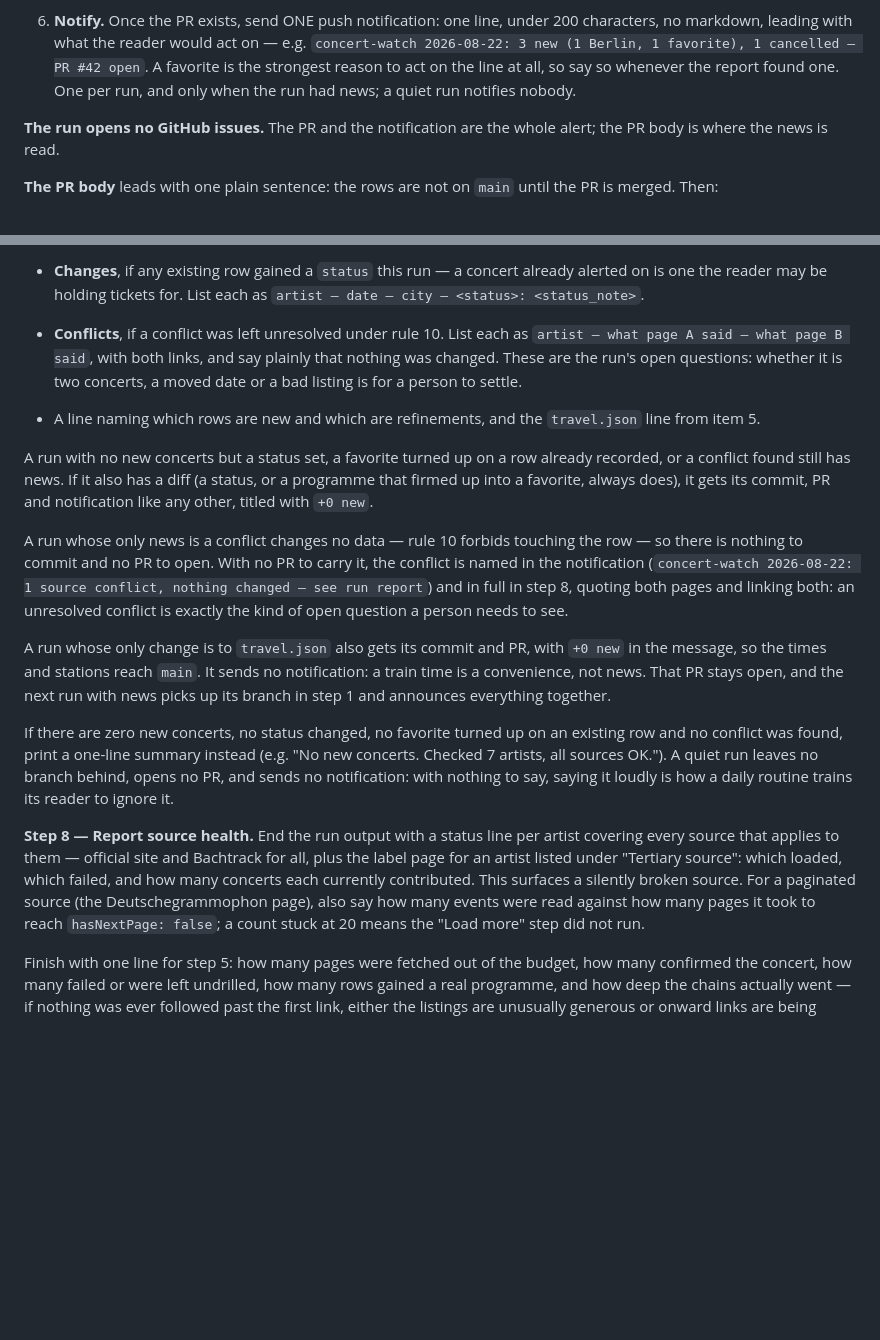
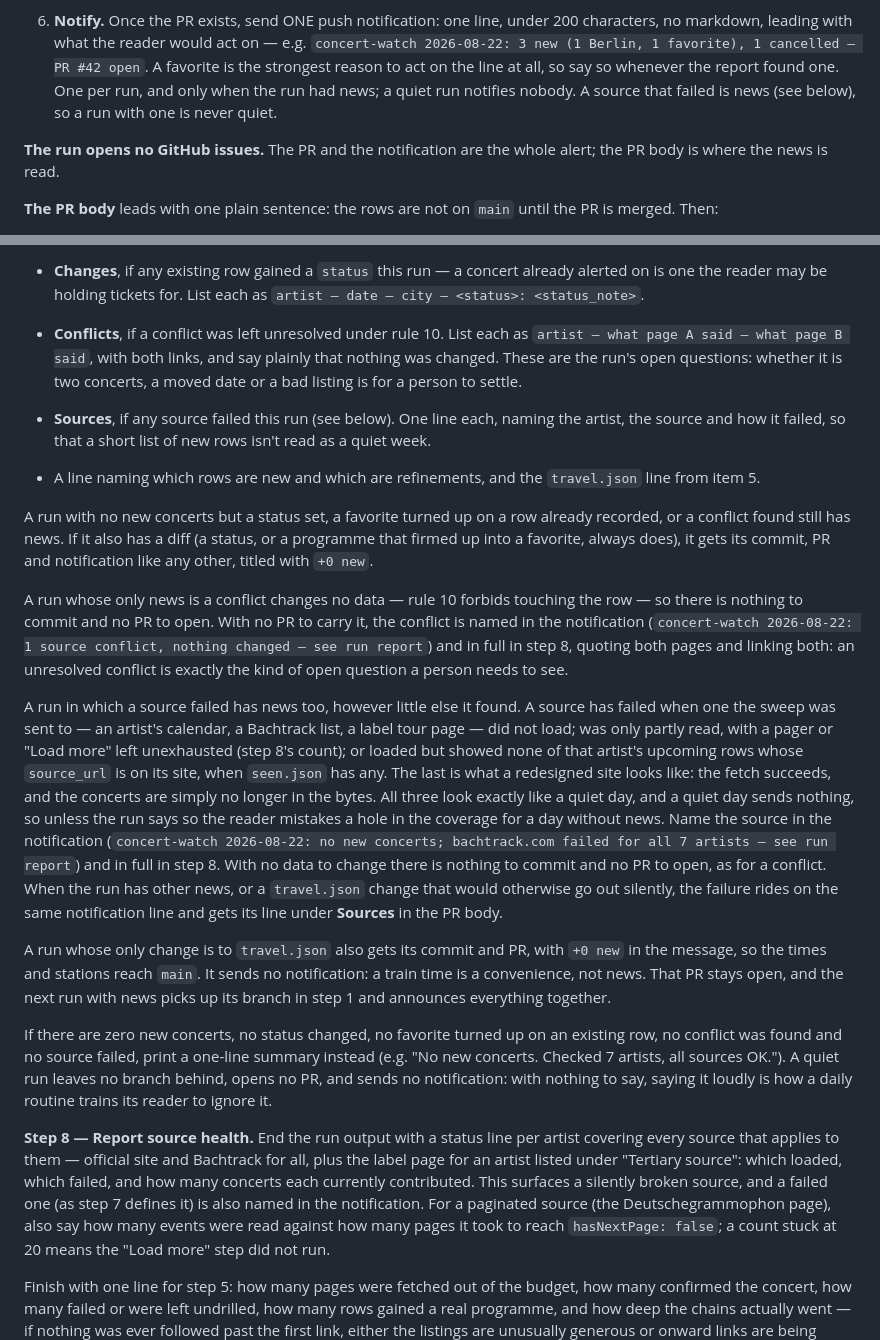
Before and after one commit to auroras-and-sad-prose/concerts-tracking, a Markdown page: CLAUDE.md, 2 parts joined by grey strips. Drawn GitHub-style; blank space fills up the shorter version.

Commit message:
CLAUDE.md: a run with a failed source is news, not a quiet day
A source that failed only reached the step 8 report in the run's transcript.
A run that found nothing else sent no notification, so a broken source
looked exactly like a day without concerts.

A source now counts as failed when it didn't load, was only partly read (a
pager or "Load more" left unexhausted), or loaded but showed none of the
artist's upcoming rows that cite it. That last is what a redesigned site
looks like. A failed source makes the run not quiet: it is named in the
notification, and gets a line under a new Sources section in the PR body
when there is a PR. With no data change there is still no commit or PR, as
for a conflict.

Co-Authored-By: Claude Opus 5.5 <noreply@anthropic.com>
Claude-Session: https://claude.ai/code/session_01MCbcvxDWrcJCWf3KfZmJMf

```diff
--- a/CLAUDE.md
+++ b/CLAUDE.md
@@ -1027,7 +1027,8 @@ is something waiting.
    on — e.g. `concert-watch 2026-08-22: 3 new (1 Berlin, 1 favorite), 1
    cancelled — PR #42 open`. A favorite is the strongest reason to act on the
    line at all, so say so whenever the report found one. One per run, and only
-   when the run had news; a quiet run notifies nobody.
+   when the run had news; a quiet run notifies nobody. A source that failed is
+   news (see below), so a run with one is never quiet.
 
 **The run opens no GitHub issues.** The PR and the notification are the whole
 alert; the PR body is where the news is read.
@@ -1062,6 +1063,9 @@ the PR is merged. Then:
   `artist — what page A said — what page B said`, with both links, and say
   plainly that nothing was changed. These are the run's open questions: whether
   it is two concerts, a moved date or a bad listing is for a person to settle.
+- **Sources**, if any source failed this run (see below). One line each, naming
+  the artist, the source and how it failed, so that a short list of new rows
+  isn't read as a quiet week.
 - A line naming which rows are new and which are refinements, and the
   `travel.json` line from item 5.
 
@@ -1077,6 +1081,22 @@ source conflict, nothing changed — see run report`) and in full in step 8,
 quoting both pages and linking both: an unresolved conflict is exactly the kind
 of open question a person needs to see.
 
+A run in which a source failed has news too, however little else it found. A
+source has failed when one the sweep was sent to — an artist's calendar, a
+Bachtrack list, a label tour page — did not load; was only partly read, with a
+pager or "Load more" left unexhausted (step 8's count); or loaded but showed
+none of that artist's upcoming rows whose `source_url` is on its site, when
+`seen.json` has any. The last is what a redesigned site looks like: the fetch
+succeeds, and the concerts are simply no longer in the bytes. All three look
+exactly like a quiet day, and a quiet day sends nothing, so unless the run says
+so the reader mistakes a hole in the coverage for a day without news. Name the
+source in the notification (`concert-watch 2026-08-22: no new concerts;
+bachtrack.com failed for all 7 artists — see run report`) and in full in step
+8. With no data to change there is nothing to commit and no PR to open, as for
+a conflict. When the run has other news, or a `travel.json` change that would
+otherwise go out silently, the failure rides on the same notification line and
+gets its line under **Sources** in the PR body.
+
 A run whose only change is to `travel.json` also gets its commit and PR, with
 `+0 new` in the message, so the times and stations reach `main`. It sends no
 notification: a train time is a convenience, not news. That PR stays open,
@@ -1084,16 +1104,18 @@ and the next run with news picks up its branch in step 1 and announces
 everything together.
 
 If there are zero new concerts, no status changed, no favorite turned up on an
-existing row and no conflict was found, print a one-line summary instead (e.g.
-"No new concerts. Checked 7 artists, all sources OK."). A quiet run leaves no
-branch behind, opens no PR, and sends no notification: with nothing to say,
-saying it loudly is how a daily routine trains its reader to ignore it.
+existing row, no conflict was found and no source failed, print a one-line
+summary instead (e.g. "No new concerts. Checked 7 artists, all sources OK.").
+A quiet run leaves no branch behind, opens no PR, and sends no notification:
+with nothing to say, saying it loudly is how a daily routine trains its reader
+to ignore it.
 
 **Step 8 — Report source health.** End the run output with a status line per
 artist covering every source that applies to them — official site and
 Bachtrack for all, plus the label page for an artist listed under "Tertiary
 source": which loaded, which failed, and how many concerts each currently
-contributed. This surfaces a silently broken source. For a paginated source
+contributed. This surfaces a silently broken source, and a failed one (as step
+7 defines it) is also named in the notification. For a paginated source
 (the Deutschegrammophon page), also say how many events were read against how
 many pages it took to reach `hasNextPage: false`; a count stuck at 20 means
 the "Load more" step did not run.
```
